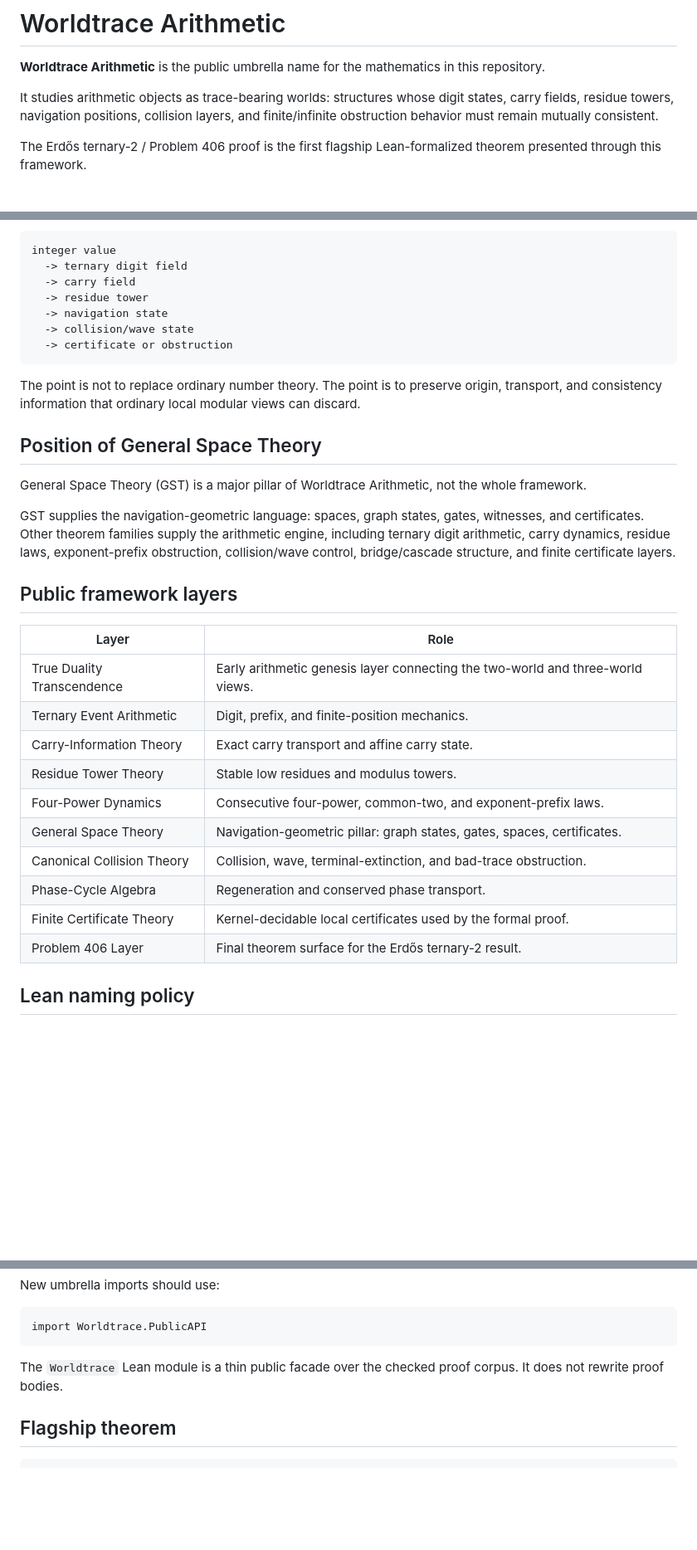
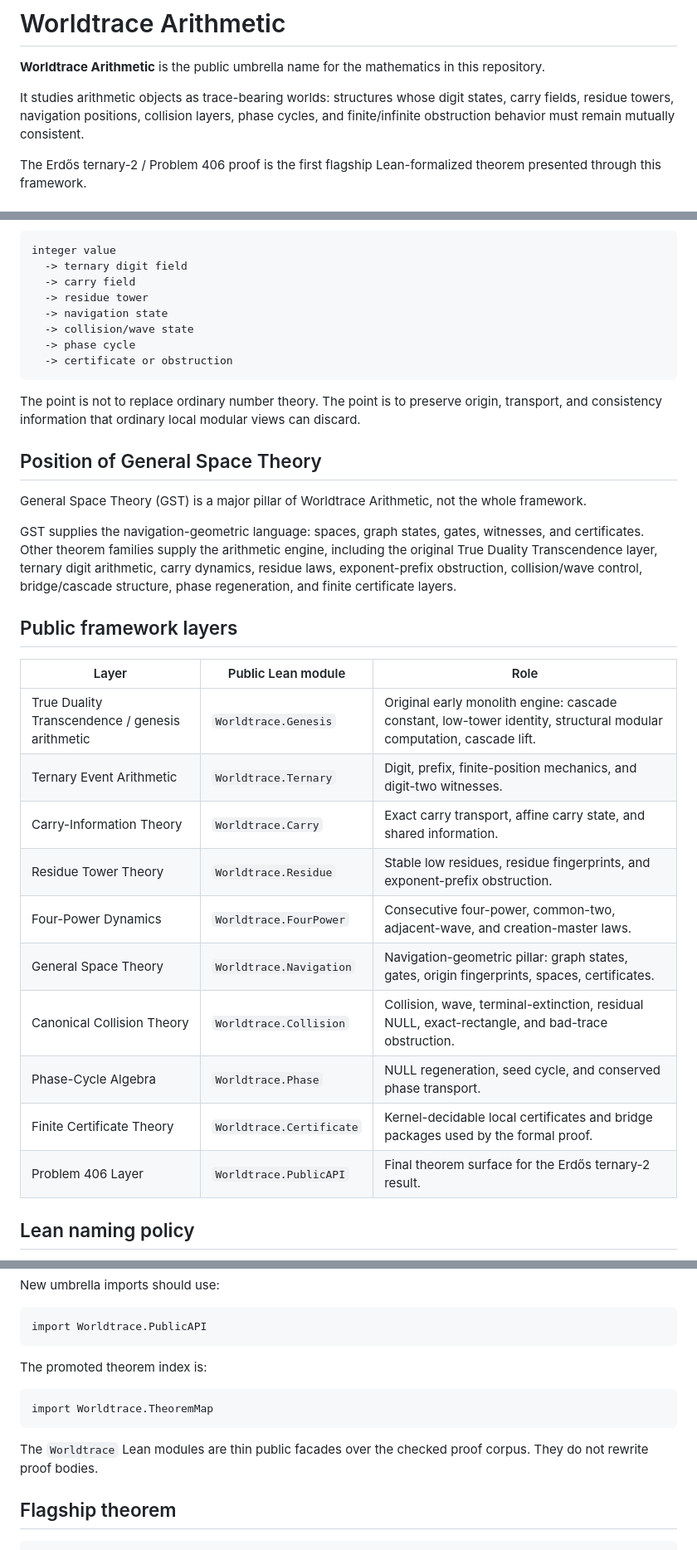
Before and after one commit to kyo-oo/erdosternary2, a Markdown page: WORLDTRACE.md, 3 parts joined by grey strips. Shown at 83% size. Drawn GitHub-style; blank space fills up the shorter version.

Commit message:
Document layered Worldtrace API modules

````diff
--- a/WORLDTRACE.md
+++ b/WORLDTRACE.md
@@ -2,7 +2,7 @@
 
 **Worldtrace Arithmetic** is the public umbrella name for the mathematics in this repository.
 
-It studies arithmetic objects as trace-bearing worlds: structures whose digit states, carry fields, residue towers, navigation positions, collision layers, and finite/infinite obstruction behavior must remain mutually consistent.
+It studies arithmetic objects as trace-bearing worlds: structures whose digit states, carry fields, residue towers, navigation positions, collision layers, phase cycles, and finite/infinite obstruction behavior must remain mutually consistent.
 
 The Erdős ternary-2 / Problem 406 proof is the first flagship Lean-formalized theorem presented through this framework.
 
@@ -17,6 +17,7 @@ integer value
   -> residue tower
   -> navigation state
   -> collision/wave state
+  -> phase cycle
   -> certificate or obstruction
 ```
 
@@ -26,22 +27,22 @@ The point is not to replace ordinary number theory.  The point is to preserve or
 
 General Space Theory (GST) is a major pillar of Worldtrace Arithmetic, not the whole framework.
 
-GST supplies the navigation-geometric language: spaces, graph states, gates, witnesses, and certificates.  Other theorem families supply the arithmetic engine, including ternary digit arithmetic, carry dynamics, residue laws, exponent-prefix obstruction, collision/wave control, bridge/cascade structure, and finite certificate layers.
+GST supplies the navigation-geometric language: spaces, graph states, gates, witnesses, and certificates.  Other theorem families supply the arithmetic engine, including the original True Duality Transcendence layer, ternary digit arithmetic, carry dynamics, residue laws, exponent-prefix obstruction, collision/wave control, bridge/cascade structure, phase regeneration, and finite certificate layers.
 
 ## Public framework layers
 
-| Layer | Role |
-| --- | --- |
-| True Duality Transcendence | Early arithmetic genesis layer connecting the two-world and three-world views. |
-| Ternary Event Arithmetic | Digit, prefix, and finite-position mechanics. |
-| Carry-Information Theory | Exact carry transport and affine carry state. |
-| Residue Tower Theory | Stable low residues and modulus towers. |
-| Four-Power Dynamics | Consecutive four-power, common-two, and exponent-prefix laws. |
-| General Space Theory | Navigation-geometric pillar: graph states, gates, spaces, certificates. |
-| Canonical Collision Theory | Collision, wave, terminal-extinction, and bad-trace obstruction. |
-| Phase-Cycle Algebra | Regeneration and conserved phase transport. |
-| Finite Certificate Theory | Kernel-decidable local certificates used by the formal proof. |
-| Problem 406 Layer | Final theorem surface for the Erdős ternary-2 result. |
+| Layer | Public Lean module | Role |
+| --- | --- | --- |
+| True Duality Transcendence / genesis arithmetic | `Worldtrace.Genesis` | Original early monolith engine: cascade constant, low-tower identity, structural modular computation, cascade lift. |
+| Ternary Event Arithmetic | `Worldtrace.Ternary` | Digit, prefix, finite-position mechanics, and digit-two witnesses. |
+| Carry-Information Theory | `Worldtrace.Carry` | Exact carry transport, affine carry state, and shared information. |
+| Residue Tower Theory | `Worldtrace.Residue` | Stable low residues, residue fingerprints, and exponent-prefix obstruction. |
+| Four-Power Dynamics | `Worldtrace.FourPower` | Consecutive four-power, common-two, adjacent-wave, and creation-master laws. |
+| General Space Theory | `Worldtrace.Navigation` | Navigation-geometric pillar: graph states, gates, origin fingerprints, spaces, certificates. |
+| Canonical Collision Theory | `Worldtrace.Collision` | Collision, wave, terminal-extinction, residual NULL, exact-rectangle, and bad-trace obstruction. |
+| Phase-Cycle Algebra | `Worldtrace.Phase` | NULL regeneration, seed cycle, and conserved phase transport. |
+| Finite Certificate Theory | `Worldtrace.Certificate` | Kernel-decidable local certificates and bridge packages used by the formal proof. |
+| Problem 406 Layer | `Worldtrace.PublicAPI` | Final theorem surface for the Erdős ternary-2 result. |
 
 ## Lean naming policy
 
@@ -59,7 +60,13 @@ New umbrella imports should use:
 import Worldtrace.PublicAPI
 ```
 
-The `Worldtrace` Lean module is a thin public facade over the checked proof corpus.  It does not rewrite proof bodies.
+The promoted theorem index is:
+
+```lean
+import Worldtrace.TheoremMap
+```
+
+The `Worldtrace` Lean modules are thin public facades over the checked proof corpus.  They do not rewrite proof bodies.
 
 ## Flagship theorem
 
````
Also changed, not shown: other parts of WORLDTRACE.md (+1 -1 lines).
